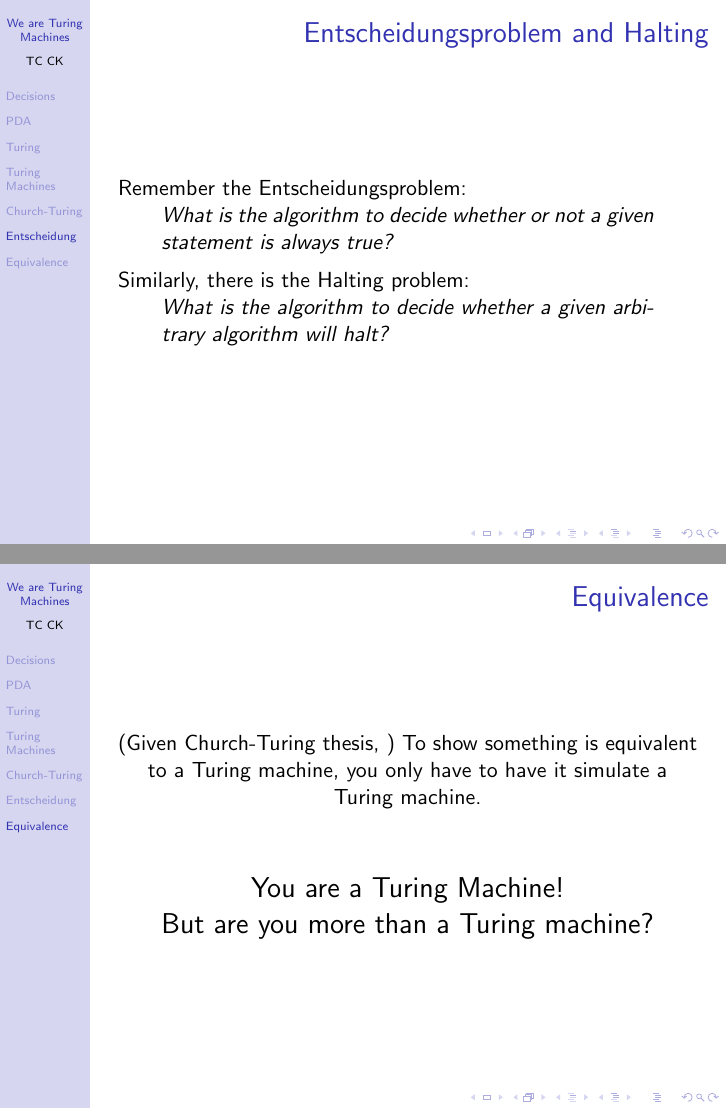
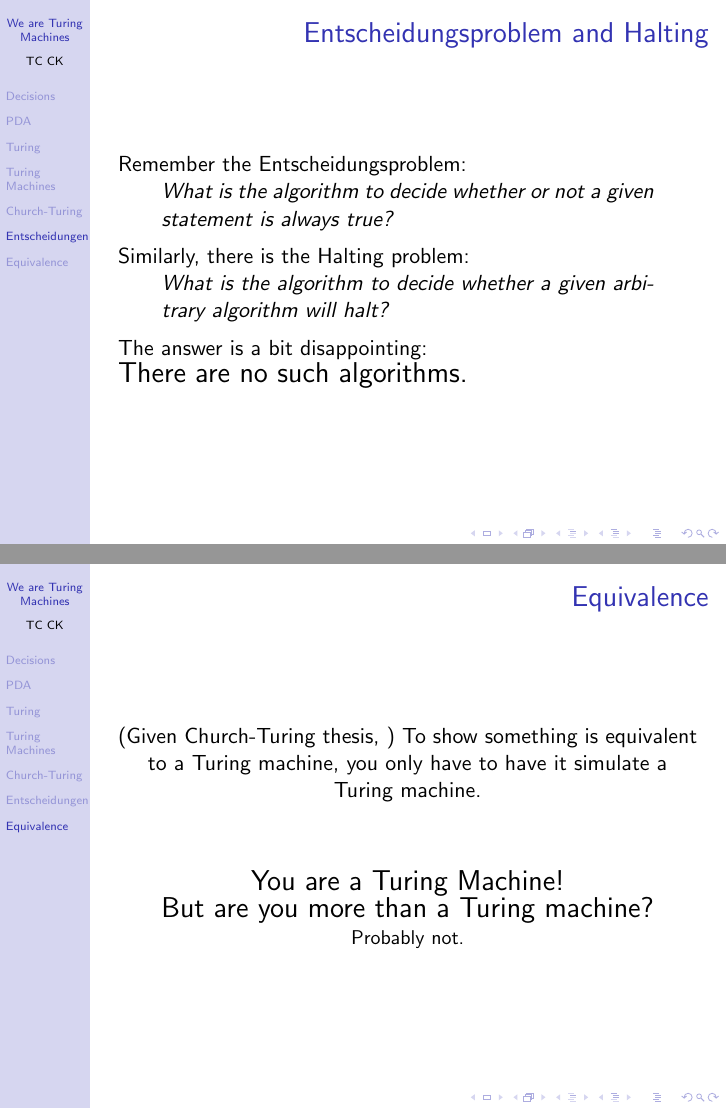
Before and after one commit to hugelgupf/turing-machine-pres, LaTeX slides (pres.tex): pages 14 and 15 of 15, joined at a grey line. Compiled offline with pdfLaTeX.

Commit message:
Answering some questions on slides.

```diff
--- a/pres.tex
+++ b/pres.tex
@@ -196,21 +196,25 @@
   Read: There is nothing more powerful than a Turing machine.
 \end{frame}
 
-\section{Entscheidung}
+\section{Entscheidungen}
 \begin{frame}
   \frametitle{Entscheidungsproblem and Halting}
 
   Remember the Entscheidungsproblem:
-    \begin{quote}
-      What is the algorithm to decide whether or not a given statement is always
-      true?
-    \end{quote}
+  \begin{quote}
+    What is the algorithm to decide whether or not a given statement is always
+    true?
+  \end{quote}
 
   Similarly, there is the Halting problem:
   \begin{quote}
     What is the algorithm to decide whether a given arbitrary algorithm will
     halt?
   \end{quote}
+
+  The answer is a bit disappointing:
+
+  {\Large There are no such algorithms.}
 
 \end{frame}
 
@@ -224,9 +228,11 @@
 
     \vspace{10mm}
 
-    \Large You are a Turing Machine!
+    {\Large You are a Turing Machine!
 
-    But are you more than a Turing machine?
+    But are you more than a Turing machine?}
+
+    {\small Probably not.}
   \end{center}
 \end{frame}
 
```
